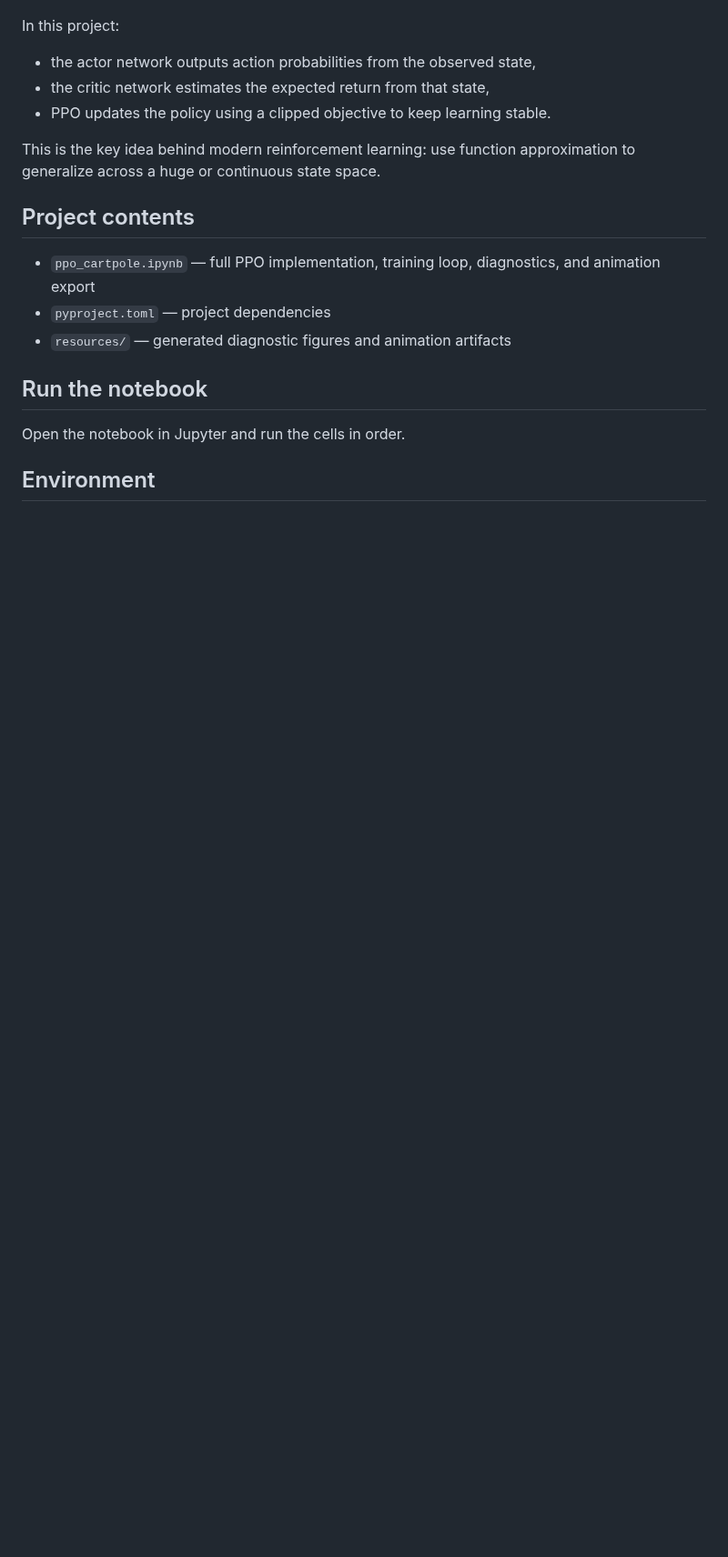
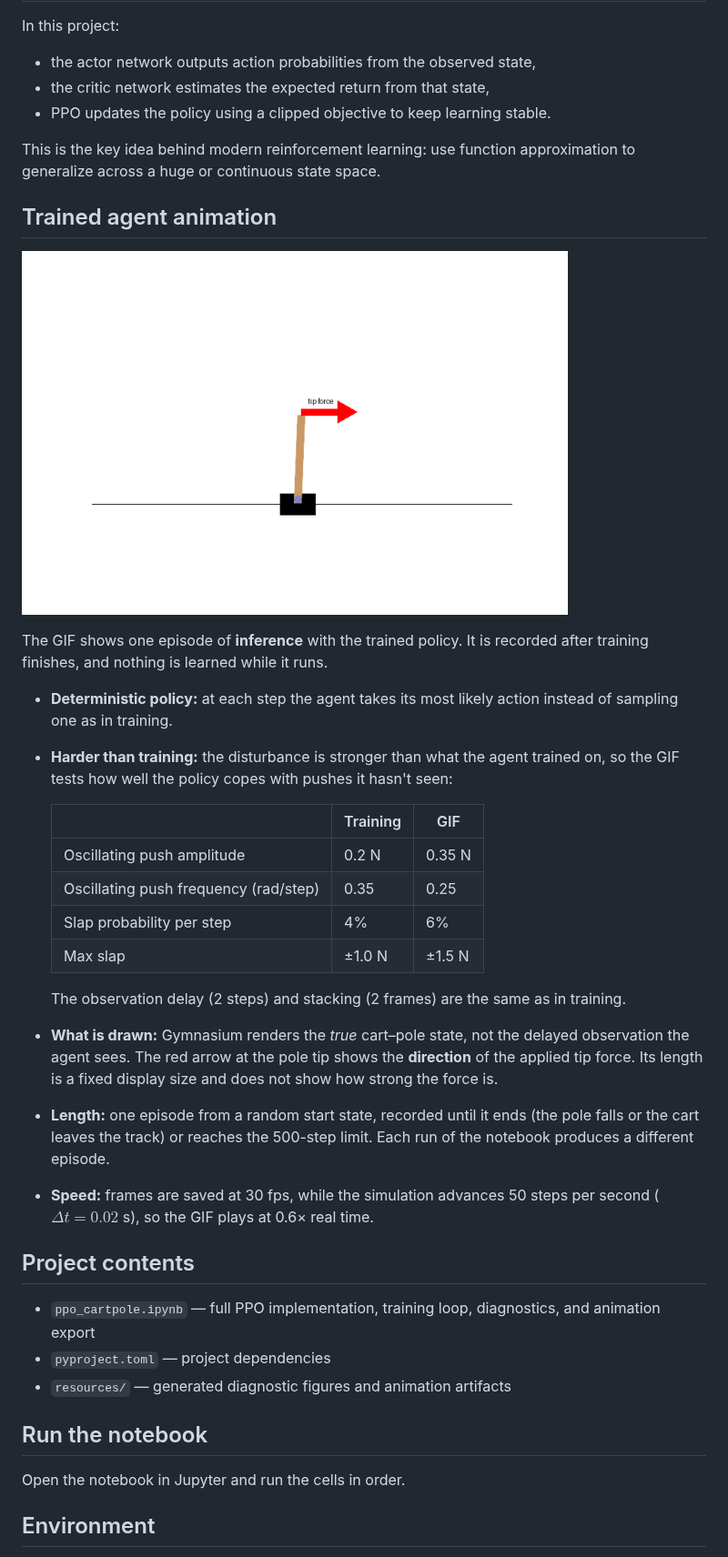
Before and after one commit to ozkansafak/ppo_cartpole, a Markdown page: README.md, the part around one of its changes. Shown at 91% size. GitHub-like rendering; pictures changed too: resources/cartpole_trained_rollout.gif; blank space fills up the shorter version.

```diff
--- a/README.md
+++ b/README.md
@@ -38,6 +81,27 @@ In this project:
 - PPO updates the policy using a clipped objective to keep learning stable.
 
 This is the key idea behind modern reinforcement learning: use function approximation to generalize across a huge or continuous state space.
+
+## Trained agent animation
+
+![Trained agent balancing the pole under tip-force disturbances](resources/cartpole_trained_rollout.gif)
+
+The GIF shows one episode of **inference** with the trained policy. It is recorded after training finishes, and nothing is learned while it runs.
+
+- **Deterministic policy:** at each step the agent takes its most likely action instead of sampling one as in training.
+- **Harder than training:** the disturbance is stronger than what the agent trained on, so the GIF tests how well the policy copes with pushes it hasn't seen:
+
+  | | Training | GIF |
+  |---|---|---|
+  | Oscillating push amplitude | 0.2 N | 0.35 N |
+  | Oscillating push frequency (rad/step) | 0.35 | 0.25 |
+  | Slap probability per step | 4% | 6% |
+  | Max slap | ±1.0 N | ±1.5 N |
+
+  The observation delay (2 steps) and stacking (2 frames) are the same as in training.
+- **What is drawn:** Gymnasium renders the *true* cart–pole state, not the delayed observation the agent sees. The red arrow at the pole tip shows the **direction** of the applied tip force. Its length is a fixed display size and does not show how strong the force is.
+- **Length:** one episode from a random start state, recorded until it ends (the pole falls or the cart leaves the track) or reaches the 500-step limit. Each run of the notebook produces a different episode.
+- **Speed:** frames are saved at 30 fps, while the simulation advances 50 steps per second ($\Delta t = 0.02$ s), so the GIF plays at 0.6× real time.
 
 ## Project contents
 
```
Also changed, not shown: other parts of README.md (+50 -7 lines), resources/angle_delay_comparison.png, resources/forcing_vs_angle.png, resources/policy_inspection.png (added), resources/ppo_diagnostics.png, 1 other file.
